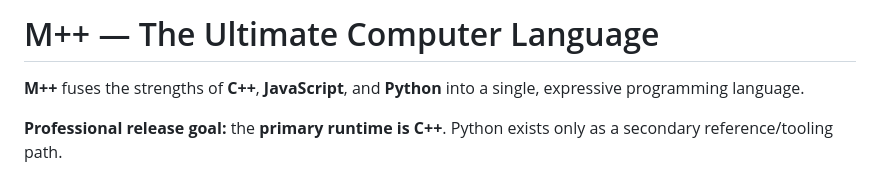
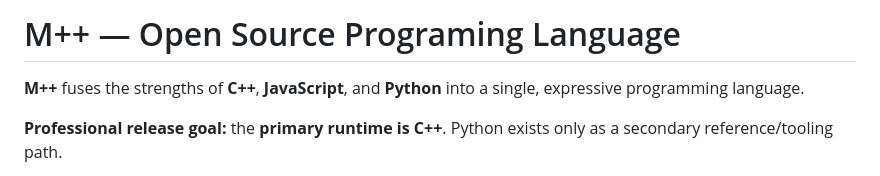
Before and after one commit to DeveloperCreater/MPP, a Markdown page: README.md, the part around the change. Drawn GitHub-style.

```diff
--- a/README.md
+++ b/README.md
@@ -1,4 +1,4 @@
-# M++ — The Ultimate Computer Language
+# M++ — Open Source Programing Language
 
 **M++** fuses the strengths of **C++**, **JavaScript**, and **Python** into a single, expressive programming language.
 
```
